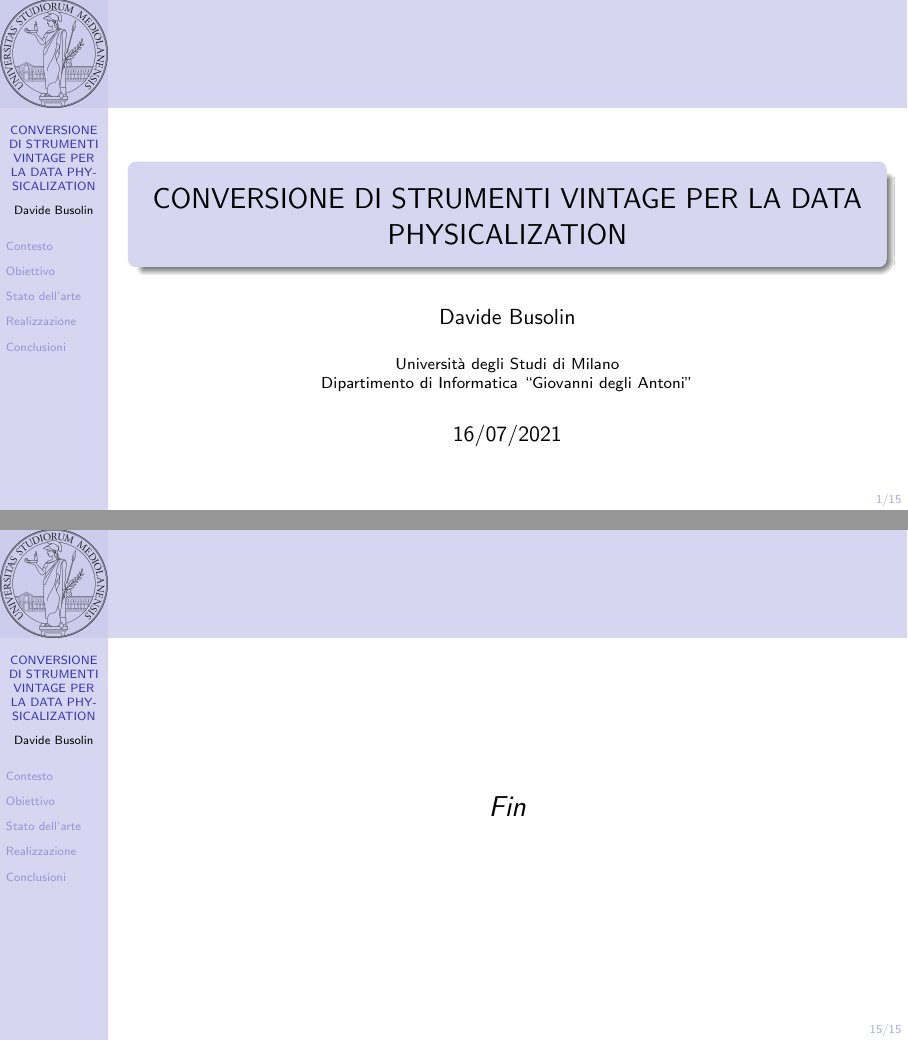
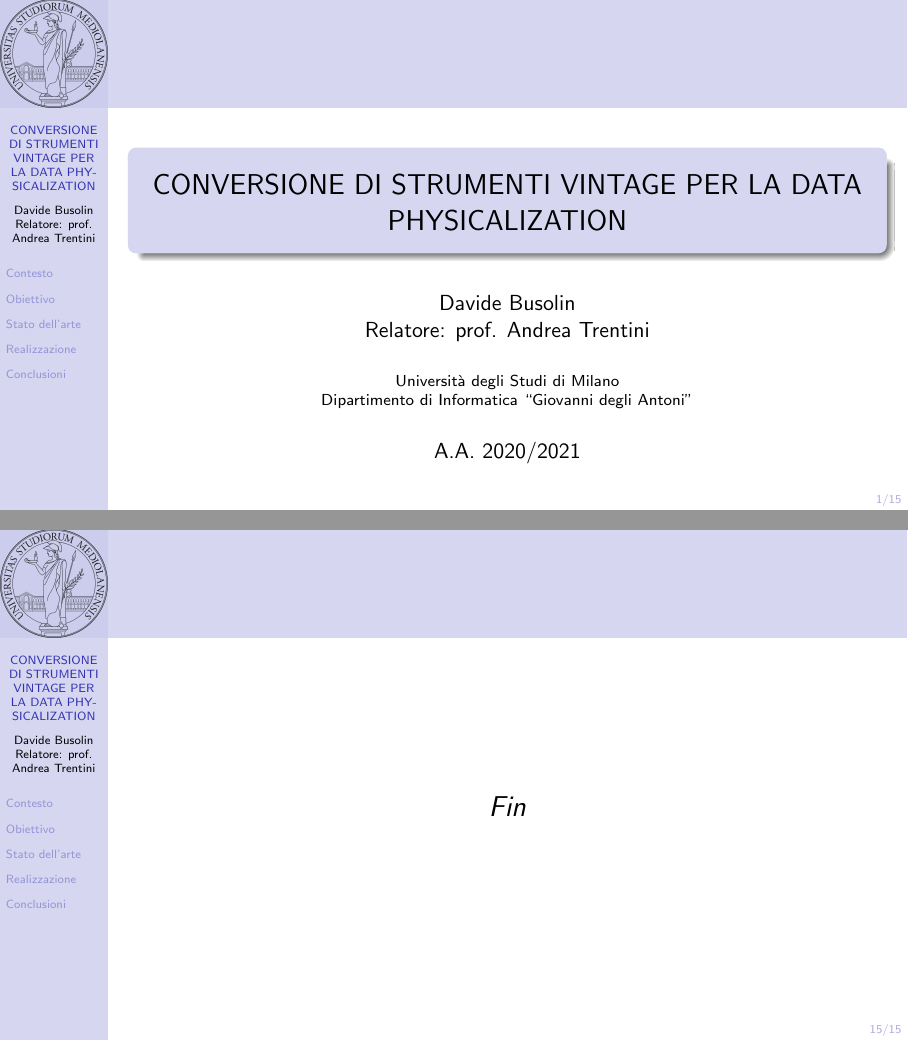
Before and after one commit to busolind/Tirocinio-Phys-Busolin, LaTeX slides (slides/slides.tex): pages 1 and 15 of 15, joined at a grey line. Compiled offline with pdfLaTeX.

Commit message:
relatore, anno accademico

```diff
--- a/slides/slides.tex
+++ b/slides/slides.tex
@@ -44,9 +44,9 @@
 
 %Information to be included in the title page:
 \title{CONVERSIONE DI STRUMENTI VINTAGE PER LA DATA PHYSICALIZATION}
-\author{Davide Busolin}
+\author{Davide Busolin \\ Relatore: prof. Andrea Trentini}
 \institute{Università degli Studi di Milano \\ Dipartimento di Informatica ``Giovanni degli Antoni"}
-\date{16/07/2021}
+\date{A.A. 2020/2021}
 
 \begin{document}
 
```
